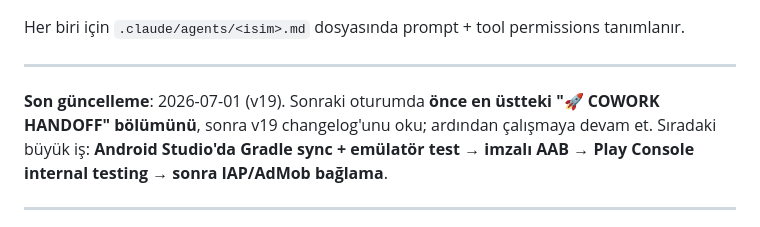
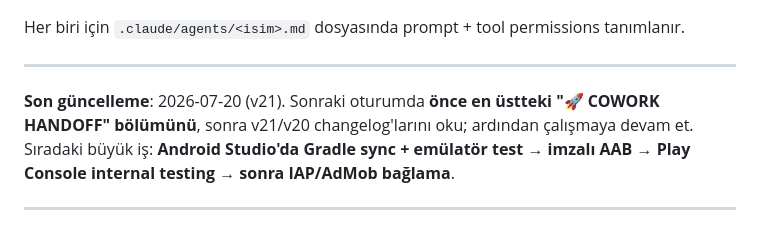
Before and after one commit to bugrasulukcu/ArcRise, a Markdown page: DEVELOPMENT_LOG.md, the part around the change. Drawn GitHub-style.

Commit message:
auto: DEVELOPMENT_LOG.md guncellendi

```diff
--- a/DEVELOPMENT_LOG.md
+++ b/DEVELOPMENT_LOG.md
@@ -727,7 +727,7 @@ Her biri için `.claude/agents/<isim>.md` dosyasında prompt + tool permissions
 
 ---
 
-**Son güncelleme**: 2026-07-01 (v19). Sonraki oturumda **önce en üstteki "🚀 COWORK HANDOFF" bölümünü**, sonra v19 changelog'unu oku; ardından çalışmaya devam et. Sıradaki büyük iş: **Android Studio'da Gradle sync + emülatör test → imzalı AAB → Play Console internal testing → sonra IAP/AdMob bağlama**.
+**Son güncelleme**: 2026-07-20 (v21). Sonraki oturumda **önce en üstteki "🚀 COWORK HANDOFF" bölümünü**, sonra v21/v20 changelog'larını oku; ardından çalışmaya devam et. Sıradaki büyük iş: **Android Studio'da Gradle sync + emülatör test → imzalı AAB → Play Console internal testing → sonra IAP/AdMob bağlama**.
 
 ---
 
```
